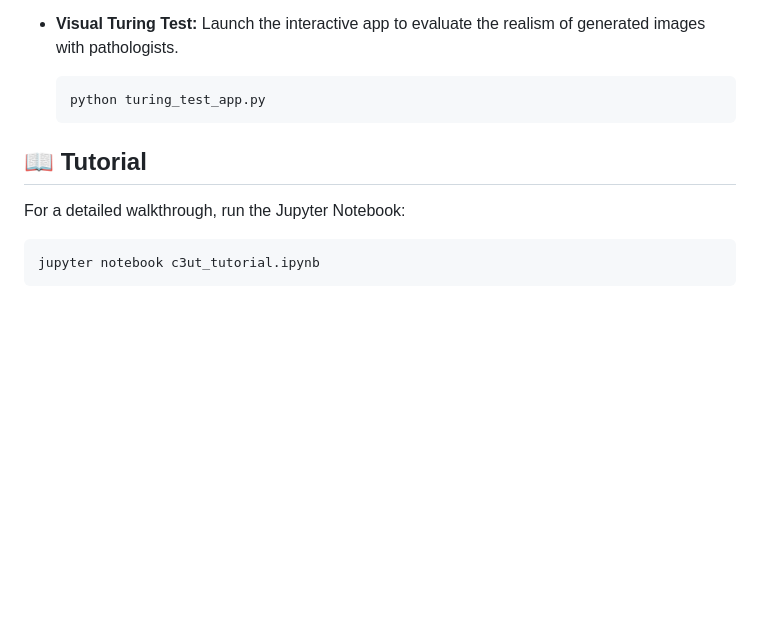
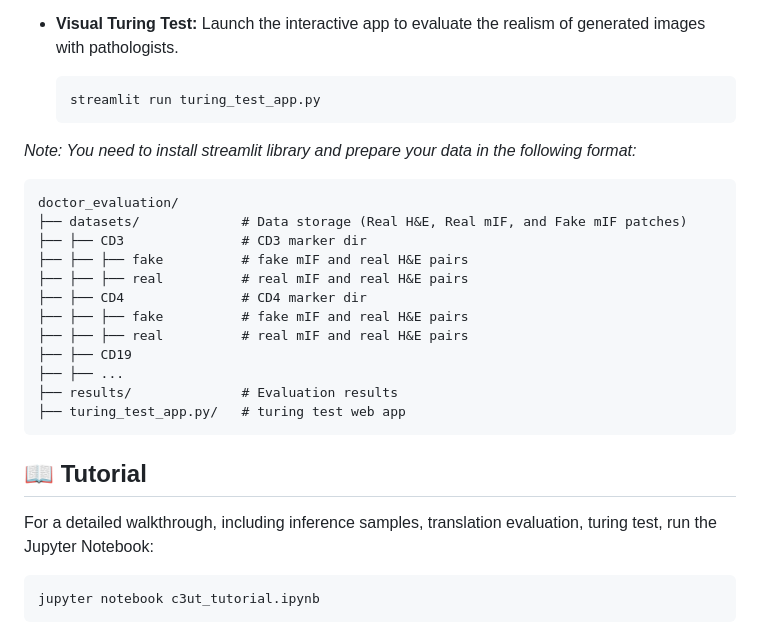
Before and after one commit to MedCAI/HCCExplorer, a Markdown page: C3UT/README.md, the part around the change. Drawn GitHub-style; blank space fills up the shorter version.

Commit message:
c3ut
Updated instructions for launching the Turing test app and added data preparation notes.

````diff
--- a/C3UT/README.md
+++ b/C3UT/README.md
@@ -119,12 +119,27 @@ We provide tools for both quantitative and qualitative evaluation.
 - **Visual Turing Test:** Launch the interactive app to evaluate the realism of generated images with pathologists.
 
   ```
-  python turing_test_app.py
+  streamlit run turing_test_app.py
   ```
+*Note: You need to install streamlit library and prepare your data in the following format:*
+```text
+doctor_evaluation/
+├── datasets/             # Data storage (Real H&E, Real mIF, and Fake mIF patches)
+├── ├── CD3               # CD3 marker dir
+├── ├── ├── fake          # fake mIF and real H&E pairs
+├── ├── ├── real          # real mIF and real H&E pairs
+├── ├── CD4               # CD4 marker dir
+├── ├── ├── fake          # fake mIF and real H&E pairs
+├── ├── ├── real          # real mIF and real H&E pairs
+├── ├── CD19
+├── ├── ...
+├── results/              # Evaluation results
+├── turing_test_app.py/   # turing test web app
+```
 
 ## 📖 Tutorial
 
-For a detailed walkthrough, run the Jupyter Notebook:
+For a detailed walkthrough, including inference samples, translation evaluation, turing test, run the Jupyter Notebook:
 
 ```
 jupyter notebook c3ut_tutorial.ipynb
````
